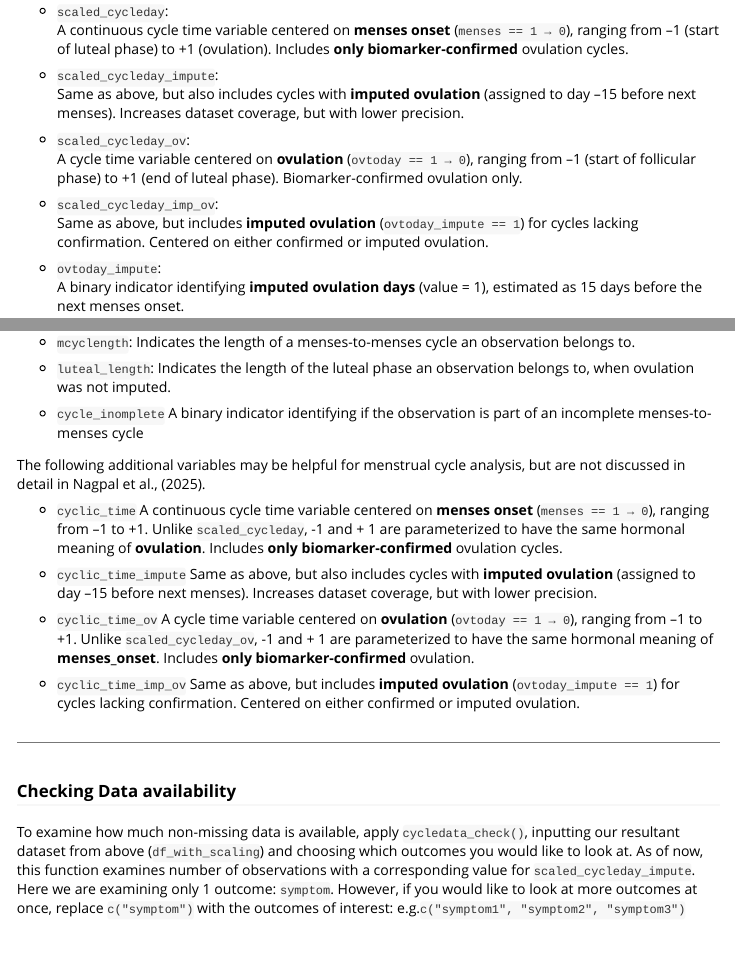
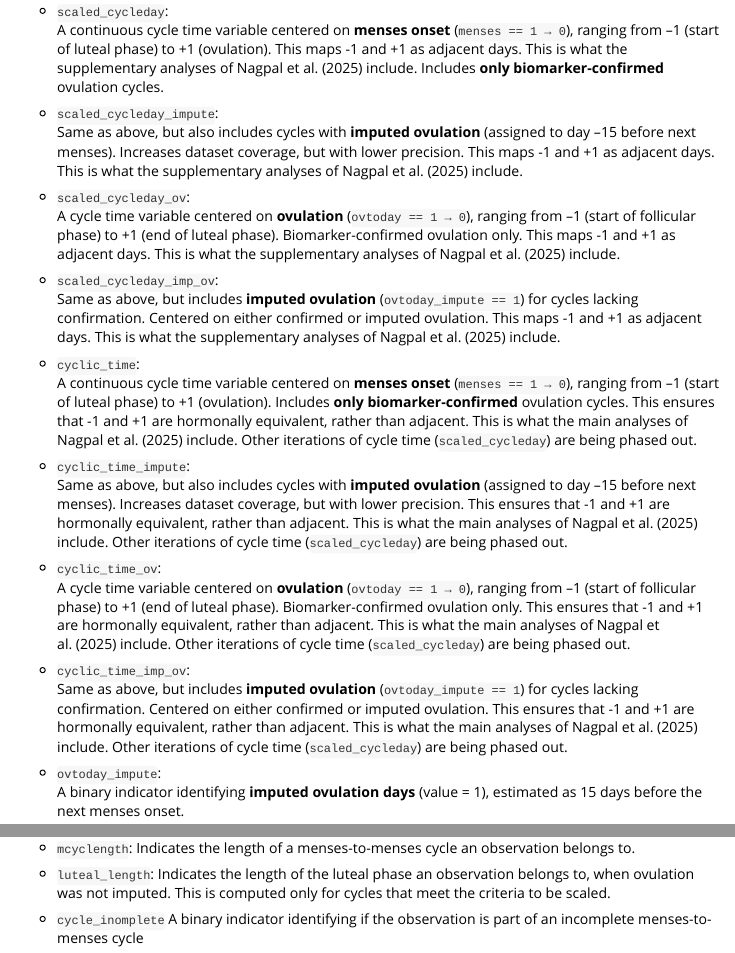
Before and after one commit to eisenlohrmoullab/menstrualcycleR, an R Markdown document (vignettes/menstrualcycleR-overview.Rmd): the page in a window 1100 px wide, from 5060 px down, and a second part further down, joined at a grey line. Rendered offline with R 4.5, knitr and Pandoc, with nearby package versions; some code elsewhere in the file could not run offline; long lines of code are wrapped.

Commit message:
adding more information about cyclic time variables earlier in vignette

```diff
--- a/vignettes/menstrualcycleR-overview.Rmd
+++ b/vignettes/menstrualcycleR-overview.Rmd
@@ -233,16 +233,31 @@ The `menstrualcycleR` package contains four main categories of functions:
 This function adds standardized cycle time variables to your dataset.
 
 - `scaled_cycleday`:
-  A continuous cycle time variable centered on **menses onset** (`menses == 1 → 0`), ranging from –1 (start of luteal phase) to +1 (ovulation). Includes **only biomarker-confirmed** ovulation cycles.
+  A continuous cycle time variable centered on **menses onset** (`menses == 1 → 0`), ranging from –1 (start of luteal phase) to +1 (ovulation). This maps -1 and +1 as adjacent days. This is what the supplementary analyses of Nagpal et al. (2025) include. Includes **only biomarker-confirmed** ovulation cycles.
 
 - `scaled_cycleday_impute`:
-  Same as above, but also includes cycles with **imputed ovulation** (assigned to day –15 before next menses). Increases dataset coverage, but with lower precision.
+  Same as above, but also includes cycles with **imputed ovulation** (assigned to day –15 before next menses). Increases dataset coverage, but with lower precision. This maps -1 and +1 as adjacent days. This is what the supplementary analyses of Nagpal et al. (2025) include.
 
 - `scaled_cycleday_ov`:
-  A cycle time variable centered on **ovulation** (`ovtoday == 1 → 0`), ranging from –1 (start of follicular phase) to +1 (end of luteal phase). Biomarker-confirmed ovulation only.
+  A cycle time variable centered on **ovulation** (`ovtoday == 1 → 0`), ranging from –1 (start of follicular phase) to +1 (end of luteal phase). Biomarker-confirmed ovulation only. This maps -1 and +1 as adjacent days. This is what the supplementary analyses of Nagpal et al. (2025) include.
 
 - `scaled_cycleday_imp_ov`:
-  Same as above, but includes **imputed ovulation** (`ovtoday_impute == 1`) for cycles lacking confirmation. Centered on either confirmed or imputed ovulation.
+  Same as above, but includes **imputed ovulation** (`ovtoday_impute == 1`) for cycles lacking confirmation. Centered on either confirmed or imputed ovulation. This maps -1 and +1 as adjacent days. This is what the supplementary analyses of Nagpal et al. (2025) include.
+
+- `cyclic_time`:
+  A continuous cycle time variable centered on **menses onset** (`menses == 1 → 0`), ranging from –1 (start of luteal phase) to +1 (ovulation).  Includes **only biomarker-confirmed** ovulation cycles. This ensures that -1 and +1 are hormonally equivalent, rather than adjacent. This is what the main analyses of Nagpal et al. (2025) include. Other iterations of cycle time (`scaled_cycleday`) are being phased out.
+
+- `cyclic_time_impute`:
+  Same as above, but also includes cycles with **imputed ovulation** (assigned to day –15 before next menses). Increases dataset coverage, but with lower precision. This ensures that -1 and +1 are hormonally equivalent, rather than adjacent. This is what the main analyses of Nagpal et al. (2025) include. Other iterations of cycle time (`scaled_cycleday`) are being phased out.
+
+- `cyclic_time_ov`:
+  A cycle time variable centered on **ovulation** (`ovtoday == 1 → 0`), ranging from –1 (start of follicular phase) to +1 (end of luteal phase). Biomarker-confirmed ovulation only. This ensures that -1 and +1 are hormonally equivalent, rather than adjacent. This is what the main analyses of Nagpal et al. (2025) include. Other iterations of cycle time (`scaled_cycleday`) are being phased out.
+
+- `cyclic_time_imp_ov`:
+  Same as above, but includes **imputed ovulation** (`ovtoday_impute == 1`) for cycles lacking confirmation. Centered on either confirmed or imputed ovulation. This ensures that -1 and +1 are hormonally equivalent, rather than adjacent. This is what the main analyses of Nagpal et al. (2025) include. Other iterations of cycle time (`scaled_cycleday`) are being phased out.
+
+
+
 
 - `ovtoday_impute`:
   A binary indicator identifying **imputed ovulation days** (value = 1), estimated as 15 days before the next menses onset.
@@ -399,13 +414,10 @@ names(cycle_df_scaled)
   Indicates the length of a menses-to-menses cycle an observation belongs to.
 
 - `luteal_length`:
-  Indicates the length of the luteal phase an observation belongs to, when ovulation was not imputed.
+  Indicates the length of the luteal phase an observation belongs to, when ovulation was not imputed. This is computed only for cycles that meet the criteria to be scaled.
 
 - `cycle_inomplete`
   A binary indicator identifying if the observation is part of an incomplete menses-to-menses cycle
-
-
-The following additional variables may be helpful for menstrual cycle analysis, but are not discussed in detail in Nagpal et al., (2025).
 
 - `cyclic_time`
  A continuous cycle time variable centered on **menses onset** (`menses == 1 → 0`), ranging from –1 to +1. Unlike `scaled_cycleday`, -1 and + 1 are parameterized to have the same hormonal meaning of **ovulation**.  Includes **only biomarker-confirmed** ovulation cycles.
```
Also changed, not shown: vignettes/menstrualcycleR-overview.Rmd (2 more changed lines).
